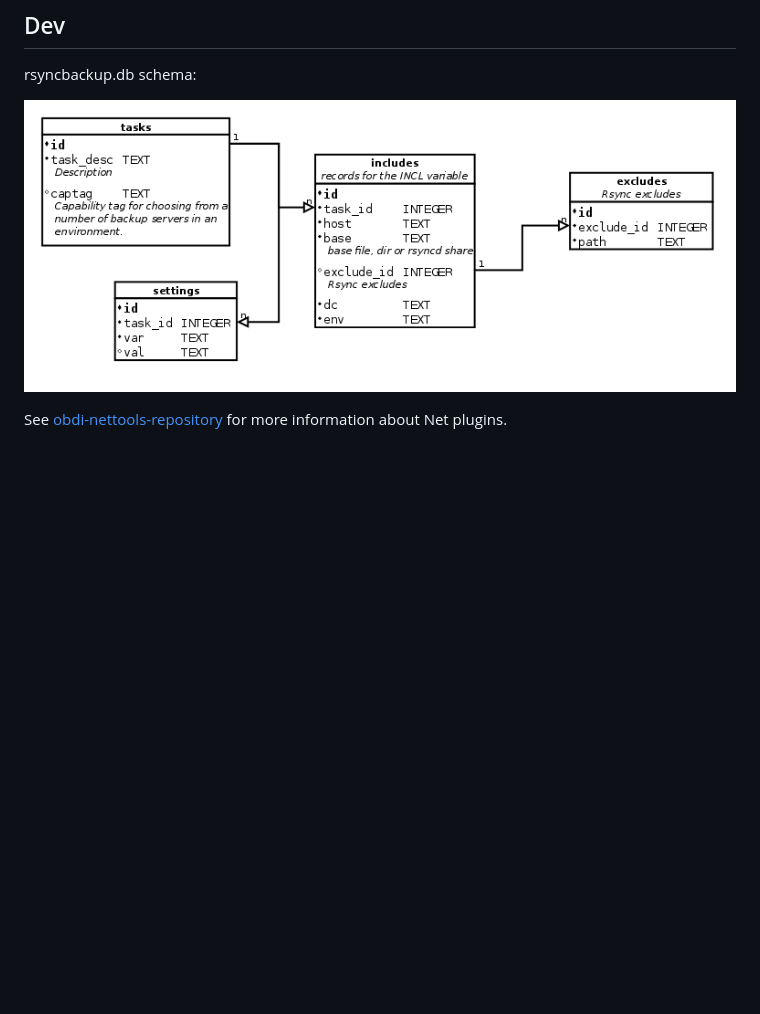
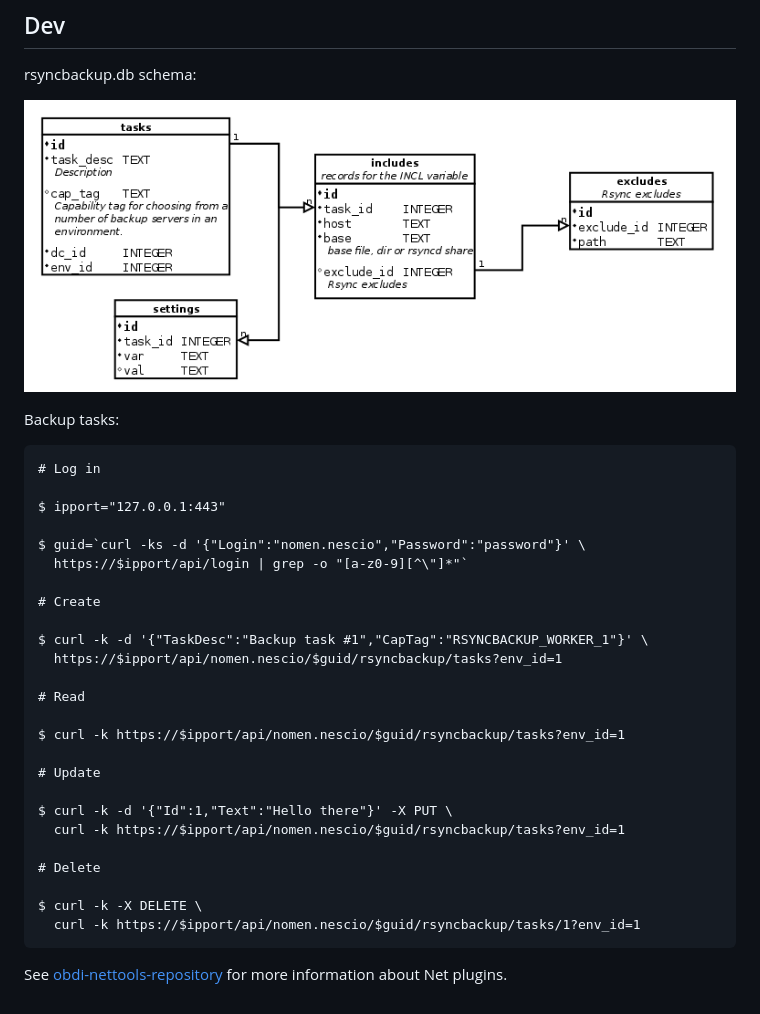
Before and after one commit to mclarkson/obdi-rsyncbackup, a Markdown page: README.md, the part around the change. GitHub-like rendering; pictures changed too: doc/DB_Schema.png; blank space fills up the shorter version.

````diff
--- a/README.md
+++ b/README.md
@@ -16,5 +16,35 @@ rsyncbackup.db schema:
 
 ![](doc/DB_Schema.png?raw=true)
 
+Backup tasks:
+
+```
+# Log in
+
+$ ipport="127.0.0.1:443"
+
+$ guid=`curl -ks -d '{"Login":"nomen.nescio","Password":"password"}' \
+  https://$ipport/api/login | grep -o "[a-z0-9][^\"]*"`
+
+# Create
+
+$ curl -k -d '{"TaskDesc":"Backup task #1","CapTag":"RSYNCBACKUP_WORKER_1"}' \
+  https://$ipport/api/nomen.nescio/$guid/rsyncbackup/tasks?env_id=1
+
+# Read
+
+$ curl -k https://$ipport/api/nomen.nescio/$guid/rsyncbackup/tasks?env_id=1
+
+# Update
+
+$ curl -k -d '{"Id":1,"Text":"Hello there"}' -X PUT \
+  curl -k https://$ipport/api/nomen.nescio/$guid/rsyncbackup/tasks?env_id=1
+
+# Delete
+
+$ curl -k -X DELETE \
+  curl -k https://$ipport/api/nomen.nescio/$guid/rsyncbackup/tasks/1?env_id=1
+```
+
 See [obdi-nettools-repository](https://github.com/mclarkson/obdi-net-repository)
 for more information about Net plugins.
````
Also changed, not shown: 5 other files.
